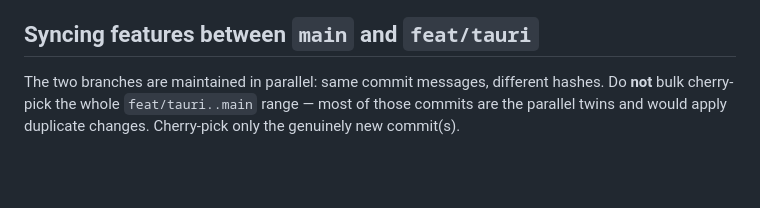
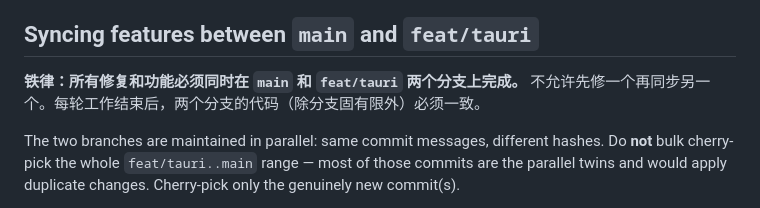
Before and after one commit to NoNameLeGo/torrent-search-app, a Markdown page: AGENTS.md, the part around the change. Drawn GitHub-style; blank space fills up the shorter version.

Commit message:
docs: 新增铁律——所有修复必须两个分支一起做
Co-Authored-By: CodeBuddy Code <noreply@cnb.cool>

```diff
--- a/AGENTS.md
+++ b/AGENTS.md
@@ -189,6 +189,8 @@ percent-encode，个别老旧下载工具会拿到编码串或问号名，这是
 
 ## Syncing features between `main` and `feat/tauri`
 
+**铁律：所有修复和功能必须同时在 `main` 和 `feat/tauri` 两个分支上完成。** 不允许先修一个再同步另一个。每轮工作结束后，两个分支的代码（除分支固有限外）必须一致。
+
 The two branches are maintained in parallel: same commit messages, different hashes. Do **not** bulk cherry-pick the whole `feat/tauri..main` range — most of those commits are the parallel twins and would apply duplicate changes. Cherry-pick only the genuinely new commit(s).
 
 **Workflow that avoids losing commits:** do the cherry-pick in a temporary worktree, then **push to the remote *before* removing the worktree**. If you delete the worktree first, the cherry-picked commit is unreachable (the branch ref never pointed at it) and gets garbage-collected — the sync silently vanishes.
```
